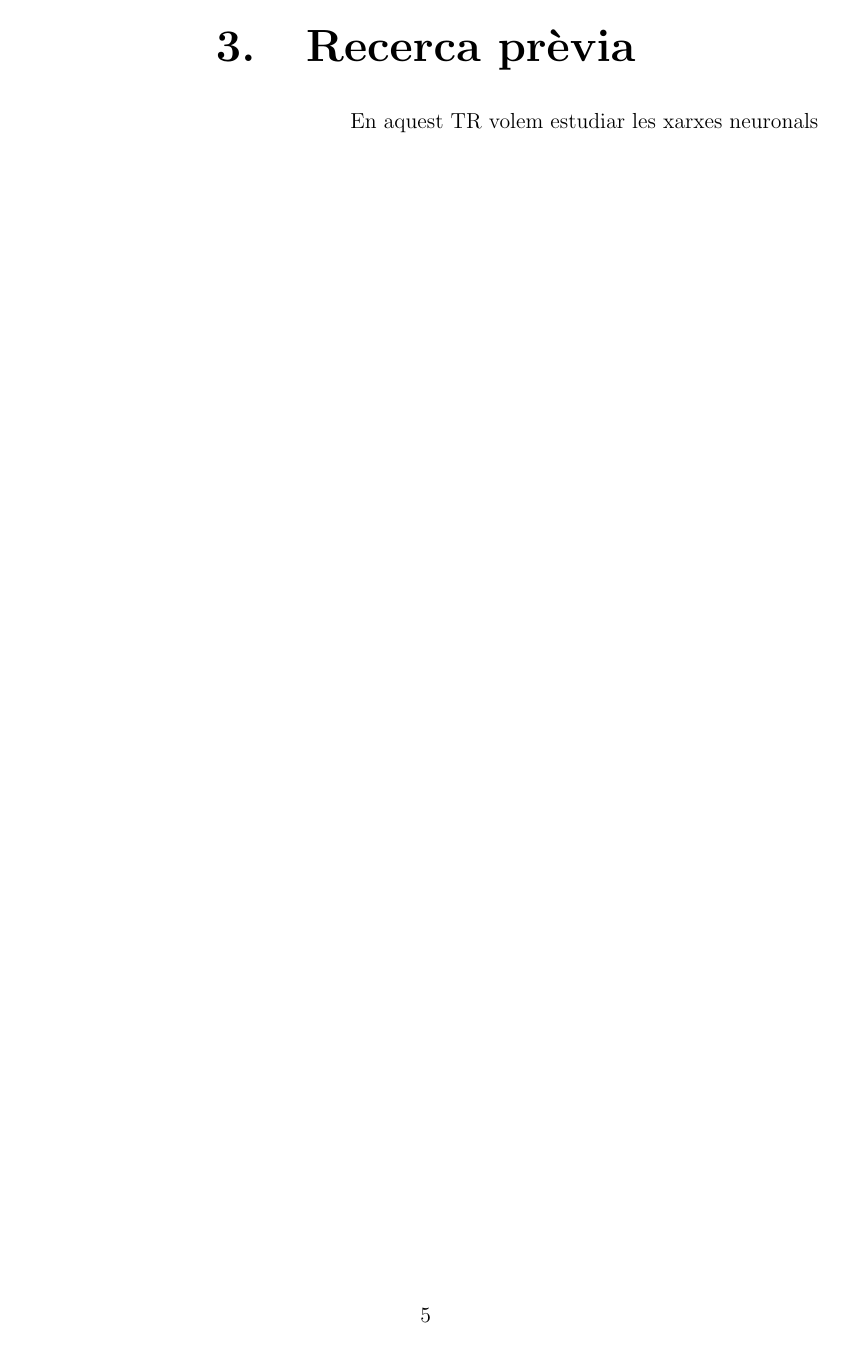
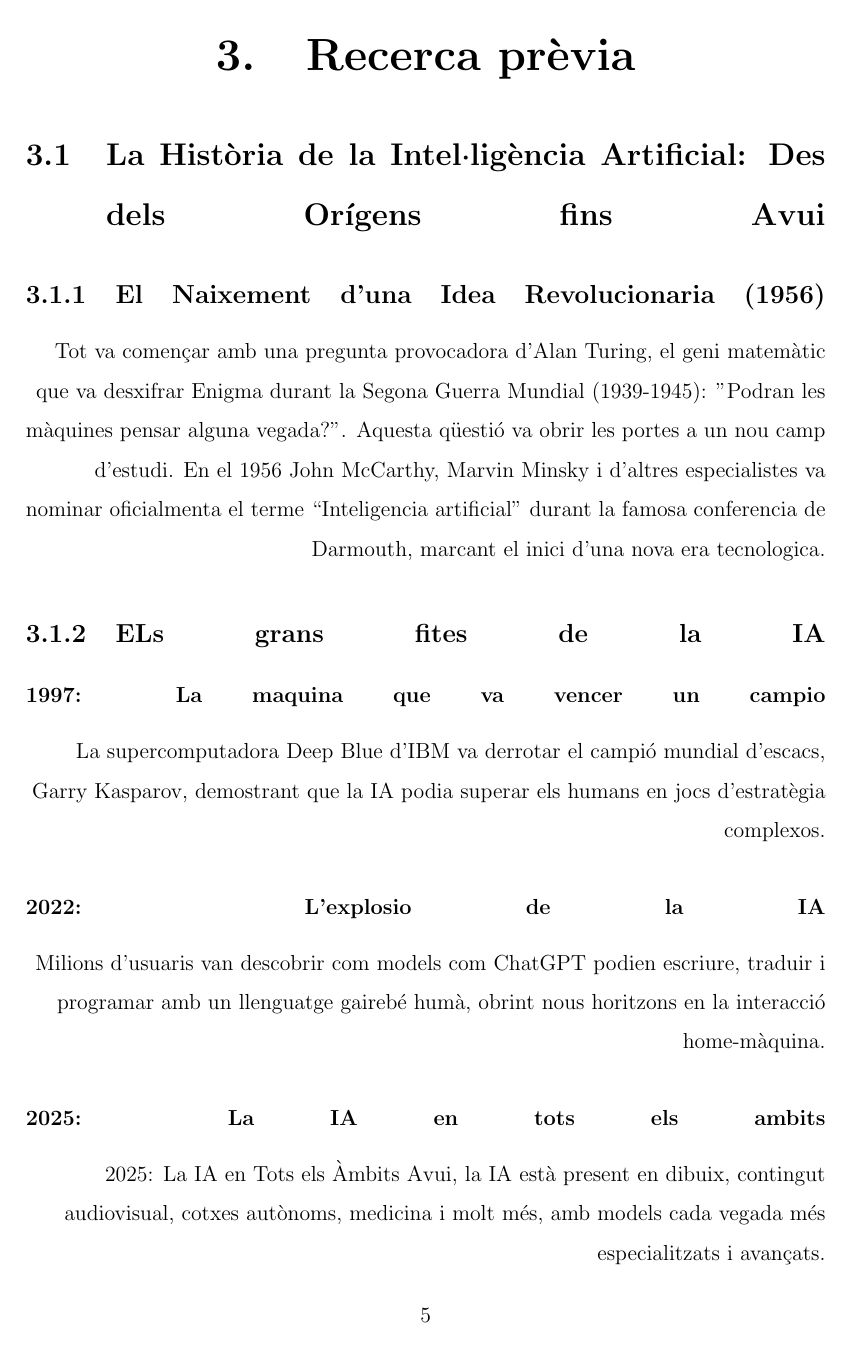
Before and after one commit to Rui564/TR-RJ-2025, a LaTeX book (memoria_RJ/memoriaRJ.tex, which reads memoria_RJ/capitols/recercaPrevia/recercaPrevia.tex): page 9 of 29. Compiled offline with pdfLaTeX.

Commit message:
He millorat la introduccio i he començat i quasi acabant la recerca previa

```diff
--- a/memoria_RJ/capitols/recercaPrevia/recercaPrevia.tex
+++ b/memoria_RJ/capitols/recercaPrevia/recercaPrevia.tex
@@ -1,2 +1,19 @@
 \chapter{Recerca prèvia}
-En aquest TR volem estudiar les xarxes neuronals
+\label{c:intro}
+\section{La Història de la Intel·ligència Artificial: Des dels Orígens fins Avui}
+\subsection{El Naixement d'una Idea Revolucionaria (1956)}
+Tot va començar amb una pregunta provocadora d’Alan Turing, el geni matemàtic que va desxifrar Enigma durant la Segona Guerra Mundial (1939-1945): "Podran les màquines pensar alguna vegada?". Aquesta qüestió va obrir les portes a un nou camp d’estudi. En el 1956 John McCarthy, Marvin Minsky i d'altres especialistes va nominar oficialmenta el terme ``Inteligencia artificial'' durant la famosa conferencia de Darmouth, marcant el inici d'una nova era tecnologica.
+\subsection{ELs grans fites de la IA}
+\subsubsection{1997: La maquina que va vencer un campio}
+ La supercomputadora Deep Blue d’IBM va derrotar el campió mundial d’escacs, Garry Kasparov, demostrant que la IA podia superar els humans en jocs d’estratègia complexos.
+\subsubsection{2022: L'explosio de la IA}
+Milions d’usuaris van descobrir com models com ChatGPT podien escriure, traduir i programar amb un llenguatge gairebé humà, obrint nous horitzons en la interacció home-màquina.
+\subsubsection{2025: La IA en tots els ambits}
+    2025: La IA en Tots els Àmbits
+    Avui, la IA està present en dibuix, contingut audiovisual, cotxes autònoms, medicina i molt més, amb models cada vegada més especialitzats i avançats.
+\subsection{El Joc que ho va canviar tot: The Imitation Game}
+El nucli de la IA es basa en un experiment molt senzill però profund:El joc d'imitació(The imitation game),proposat per Turing.En aquest joc, un jutge ha d’identificar quin dels dos ``humans'' que ha estat conversant es una maquina  i quin es huma.Si la IA pot enganyar el jutge, aleshores es pot dir que "pensa". Aquest concepte va ser fonamental per demostrar que les màquines podrien arribar a raonar com els humans.
+
+
+
+(Fonts: \href{https://raysolomonoff.com/dartmouth/boxa/dart564props.pdf}{Dartmouth Proposal (1956)}, \href{https://www.ibm.com/history/deep-blue}{Deep Blue (1997)}, \href{https://openai.com/index/chatgpt/}{ChatGPT (2022)}, \href{https://academic.oup.com/mind/article-abstract/LIX/236/433/986238?redirectedF}{Turing's Imitation Game (1950)})
```
Also changed, not shown: memoria_RJ/capitols/introduccio/introduccio.tex (+12 -2 lines), memoria_RJ/capitols/metodologia/metodologia.tex (+0 -2 lines).
